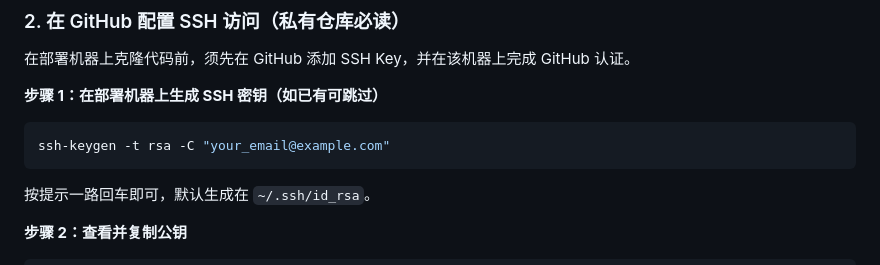
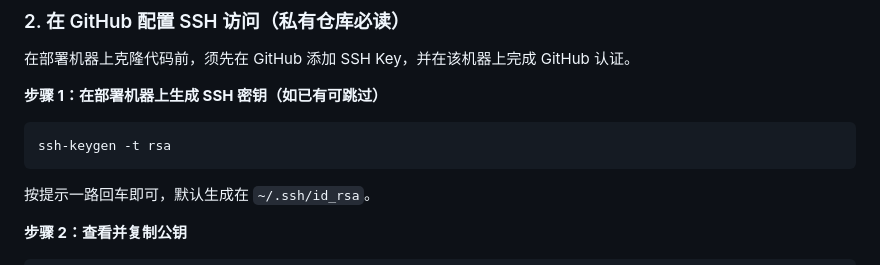
Before and after one commit to dangleungfai/vConfig, a Markdown page: README.md, the part around the change. Drawn GitHub-style.

Commit message:
docs: ssh-keygen 去掉 -C 参数示例
Made-with: Cursor

````diff
--- a/README.md
+++ b/README.md
@@ -39,7 +39,7 @@ vConfig 是一套面向网络设备的配置备份与变更管理 Web 系统，
 **步骤 1：在部署机器上生成 SSH 密钥（如已有可跳过）**
 
 ```bash
-ssh-keygen -t rsa -C "your_email@example.com"
+ssh-keygen -t rsa
 ```
 
 按提示一路回车即可，默认生成在 `~/.ssh/id_rsa`。
````
